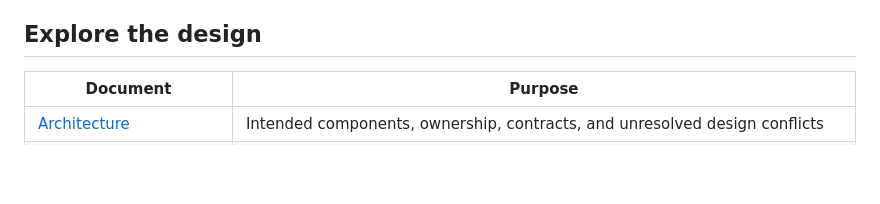
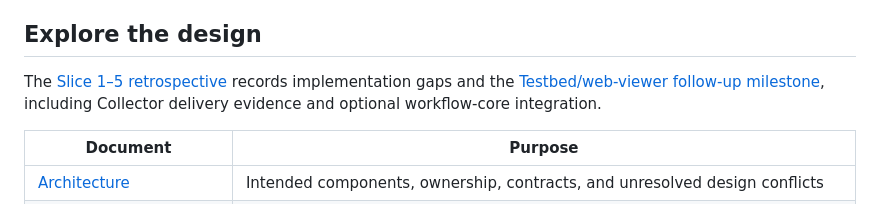
Before and after one commit to agent-topology/cordboard, a Markdown page: README.md, the part around the change. GitHub-like rendering; blank space fills up the shorter version.

Commit message:
chore: retrospect slice 1 ~ 5

```diff
--- a/README.md
+++ b/README.md
@@ -81,6 +81,10 @@ replacement orchestration framework are outside the design's scope.
 
 ## Explore the design
 
+The [Slice 1–5 retrospective](docs/slice1-5-retrospective.md) records implementation
+gaps and the [Testbed/web-viewer follow-up milestone](https://github.com/agent-topology/cordboard/milestone/8),
+including Collector delivery evidence and optional workflow-core integration.
+
 | Document | Purpose |
 | --- | --- |
 | [Architecture](ARCHITECTURE.md) | Intended components, ownership, contracts, and unresolved design conflicts |
```
Also changed, not shown: ARCHITECTURE.md (+7 -0 lines), docs/slice1-5-retrospective.md (added, +175 -0 lines).
